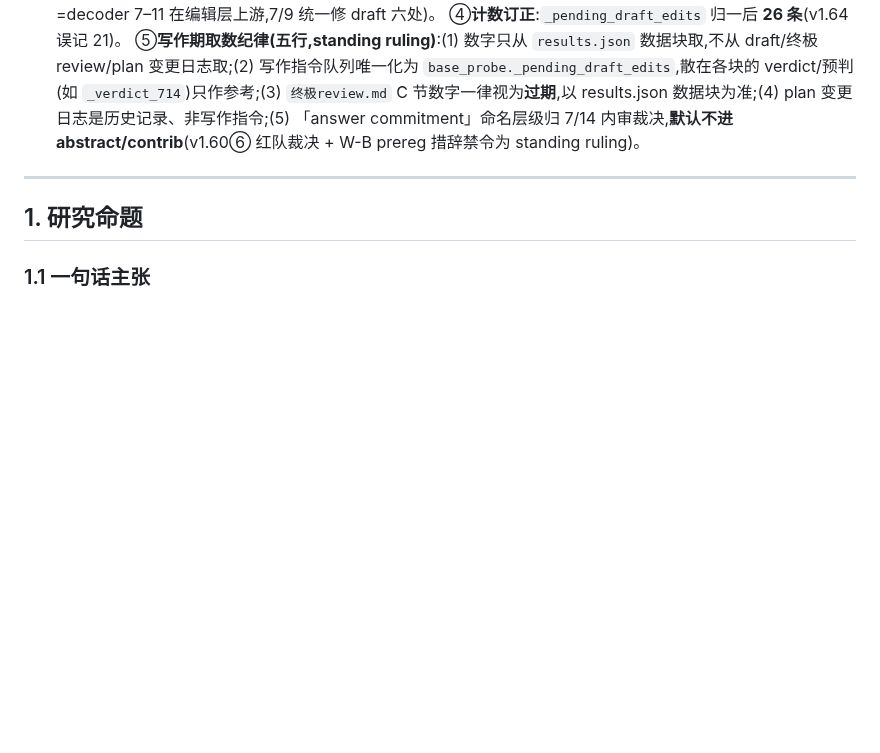
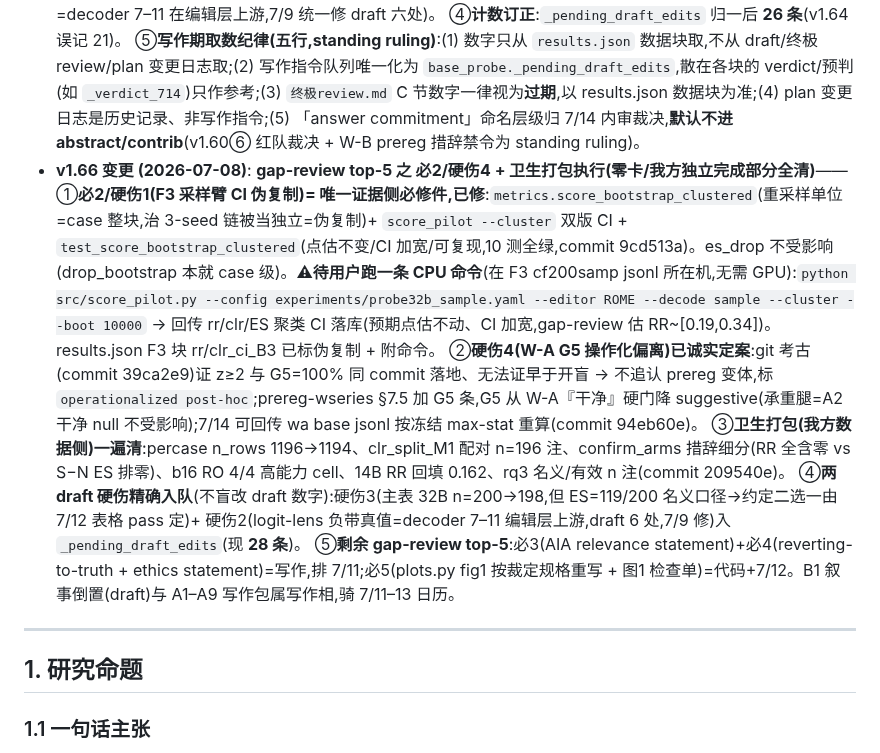
Before and after one commit to yuyue12111/A-Reasoning-Time-Stress-Test-for-Parametric-Knowledge-Editing, a Markdown page: plan.md, the part around one of its changes. GitHub-like rendering; blank space fills up the shorter version.

Commit message:
docs(plan v1.66): gap-review 必2/硬伤4/卫生打包执行快照 —— 我方独立零卡件全清,余=写作(必3/4/5)
Co-Authored-By: Claude Fable 5 <noreply@anthropic.com>

```diff
--- a/plan.md
+++ b/plan.md
@@ -306,6 +306,12 @@
   ③**顶层 `logitlens` 块加 `_superseded_by` 指针**→ `rq2_logitlens._authoritative_record`(并顺手植入 硬伤2:layers_sampled 是 hs 索引、负 gap 带真值=decoder 7–11 在编辑层上游,7/9 统一修 draft 六处)。
   ④**计数订正**:`_pending_draft_edits` 归一后 **26 条**(v1.64 误记 21)。
   ⑤**写作期取数纪律(五行,standing ruling)**:(1) 数字只从 `results.json` 数据块取,不从 draft/终极review/plan 变更日志取;(2) 写作指令队列唯一化为 `base_probe._pending_draft_edits`,散在各块的 verdict/预判(如 `_verdict_714`)只作参考;(3) `终极review.md` C 节数字一律视为**过期**,以 results.json 数据块为准;(4) plan 变更日志是历史记录、非写作指令;(5) 「answer commitment」命名层级归 7/14 内审裁决,**默认不进 abstract/contrib**(v1.60⑥ 红队裁决 + W-B prereg 措辞禁令为 standing ruling)。
+- **v1.66 变更 (2026-07-08)**: **gap-review top-5 之 必2/硬伤4 + 卫生打包执行(零卡/我方独立完成部分全清)**——
+  ①**必2/硬伤1(F3 采样臂 CI 伪复制)= 唯一证据侧必修件,已修**:`metrics.score_bootstrap_clustered`(重采样单位=case 整块,治 3-seed 链被当独立=伪复制)+ `score_pilot --cluster` 双版 CI + `test_score_bootstrap_clustered`(点估不变/CI 加宽/可复现,10 测全绿,commit 9cd513a)。es_drop 不受影响(drop_bootstrap 本就 case 级)。**⚠待用户跑一条 CPU 命令**(在 F3 cf200samp jsonl 所在机,无需 GPU):`python src/score_pilot.py --config experiments/probe32b_sample.yaml --editor ROME --decode sample --cluster --boot 10000` → 回传 rr/clr/ES 聚类 CI 落库(预期点估不动、CI 加宽,gap-review 估 RR~[0.19,0.34])。results.json F3 块 rr/clr_ci_B3 已标伪复制 + 附命令。
+  ②**硬伤4(W-A G5 操作化偏离)已诚实定案**:git 考古(commit 39ca2e9)证 z≥2 与 G5=100% 同 commit 落地、无法证早于开盲 → 不追认 prereg 变体,标 `operationalized post-hoc`;prereg-wseries §7.5 加 G5 条,G5 从 W-A『干净』硬门降 suggestive(承重腿=A2 干净 null 不受影响);7/14 可回传 wa base jsonl 按冻结 max-stat 重算(commit 94eb60e)。
+  ③**卫生打包(我方数据侧)一遍清**:percase n_rows 1196→1194、clr_split_M1 配对 n=196 注、confirm_arms 措辞细分(RR 全含零 vs S−N ES 排零)、b16 RO 4/4 高能力 cell、14B RR 回填 0.162、rq3 名义/有效 n 注(commit 209540e)。
+  ④**两 draft 硬伤精确入队**(不盲改 draft 数字):硬伤3(主表 32B n=200→198,但 ES=119/200 名义口径→约定二选一由 7/12 表格 pass 定)+ 硬伤2(logit-lens 负带真值=decoder 7–11 编辑层上游,draft 6 处,7/9 修)入 `_pending_draft_edits`(现 **28 条**)。
+  ⑤**剩余 gap-review top-5**:必3(AIA relevance statement)+必4(reverting-to-truth + ethics statement)=写作,排 7/11;必5(plots.py fig1 按裁定规格重写 + 图1 检查单)=代码+7/12。B1 叙事倒置(draft)与 A1–A9 写作包属写作相,骑 7/11–13 日历。
 
 ---
 
```
Also changed, not shown: other parts of plan.md (+1 -1 lines).
